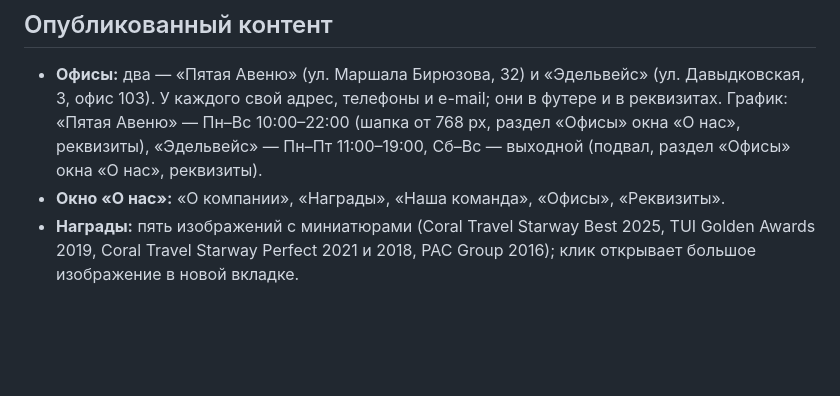
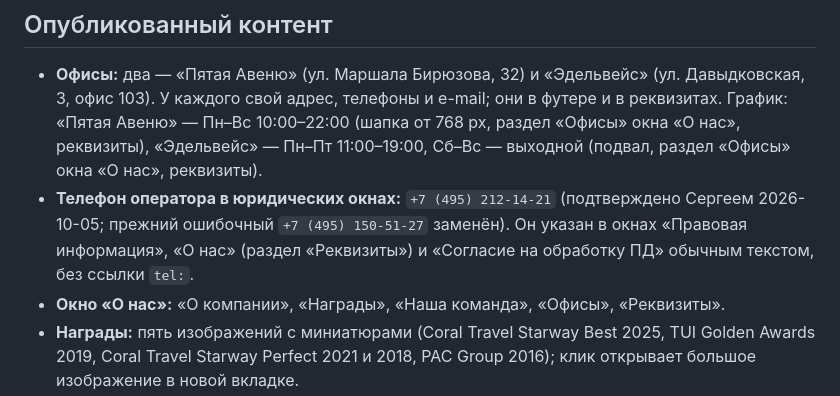
Before and after one commit to pavelvladimirovich258614-sys/pod_solncem_sayt_NEW, a Markdown page: README.md, the part around the change. Drawn GitHub-style; blank space fills up the shorter version.

```diff
--- a/README.md
+++ b/README.md
@@ -83,6 +83,7 @@ python -m http.server 8080
 ## Опубликованный контент
 
 - **Офисы:** два — «Пятая Авеню» (ул. Маршала Бирюзова, 32) и «Эдельвейс» (ул. Давыдковская, 3, офис 103). У каждого свой адрес, телефоны и e-mail; они в футере и в реквизитах. График: «Пятая Авеню» — Пн–Вс 10:00–22:00 (шапка от 768 px, раздел «Офисы» окна «О нас», реквизиты), «Эдельвейс» — Пн–Пт 11:00–19:00, Сб–Вс — выходной (подвал, раздел «Офисы» окна «О нас», реквизиты).
+- **Телефон оператора в юридических окнах:** `+7 (495) 212-14-21` (подтверждено Сергеем 2026-10-05; прежний ошибочный `+7 (495) 150-51-27` заменён). Он указан в окнах «Правовая информация», «О нас» (раздел «Реквизиты») и «Согласие на обработку ПД» обычным текстом, без ссылки `tel:`.
 - **Окно «О нас»:** «О компании», «Награды», «Наша команда», «Офисы», «Реквизиты».
 - **Награды:** пять изображений с миниатюрами (Coral Travel Starway Best 2025, TUI Golden Awards 2019, Coral Travel Starway Perfect 2021 и 2018, PAC Group 2016); клик открывает большое изображение в новой вкладке.
 - **Отзывы:** семь настоящих отзывов клиентов, авторы указаны инициалами. Тексты взяты из материалов клиента, править их нельзя.
```
Also changed, not shown: BACKLOG.md (+9 -0 lines), SESSION_STATUS.md (+5 -0 lines).
